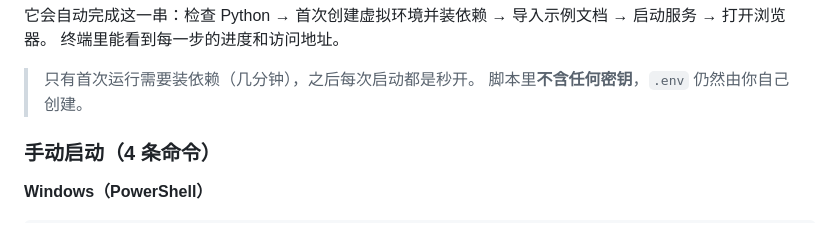
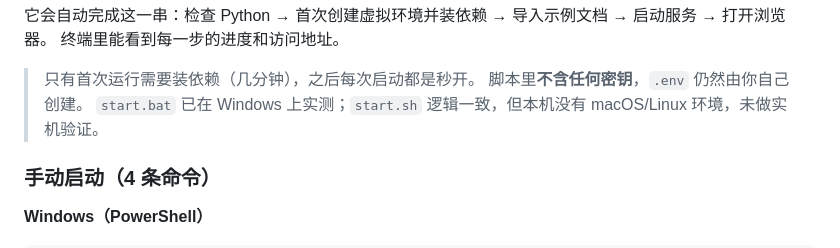
Before and after one commit to kuo54275-boop/askbase, a Markdown page: README.md, the part around the change. Rendered like a GitHub page.

Commit message:
docs: 标注 start.sh 未在 macOS/Linux 实机验证

```diff
--- a/README.md
+++ b/README.md
@@ -106,6 +106,7 @@ bash start.sh          # 想换端口：bash start.sh 8010
 
 > 只有首次运行需要装依赖（几分钟），之后每次启动都是秒开。
 > 脚本里**不含任何密钥**，`.env` 仍然由你自己创建。
+> `start.bat` 已在 Windows 上实测；`start.sh` 逻辑一致，但本机没有 macOS/Linux 环境，未做实机验证。
 
 ### 手动启动（4 条命令）
 
```
